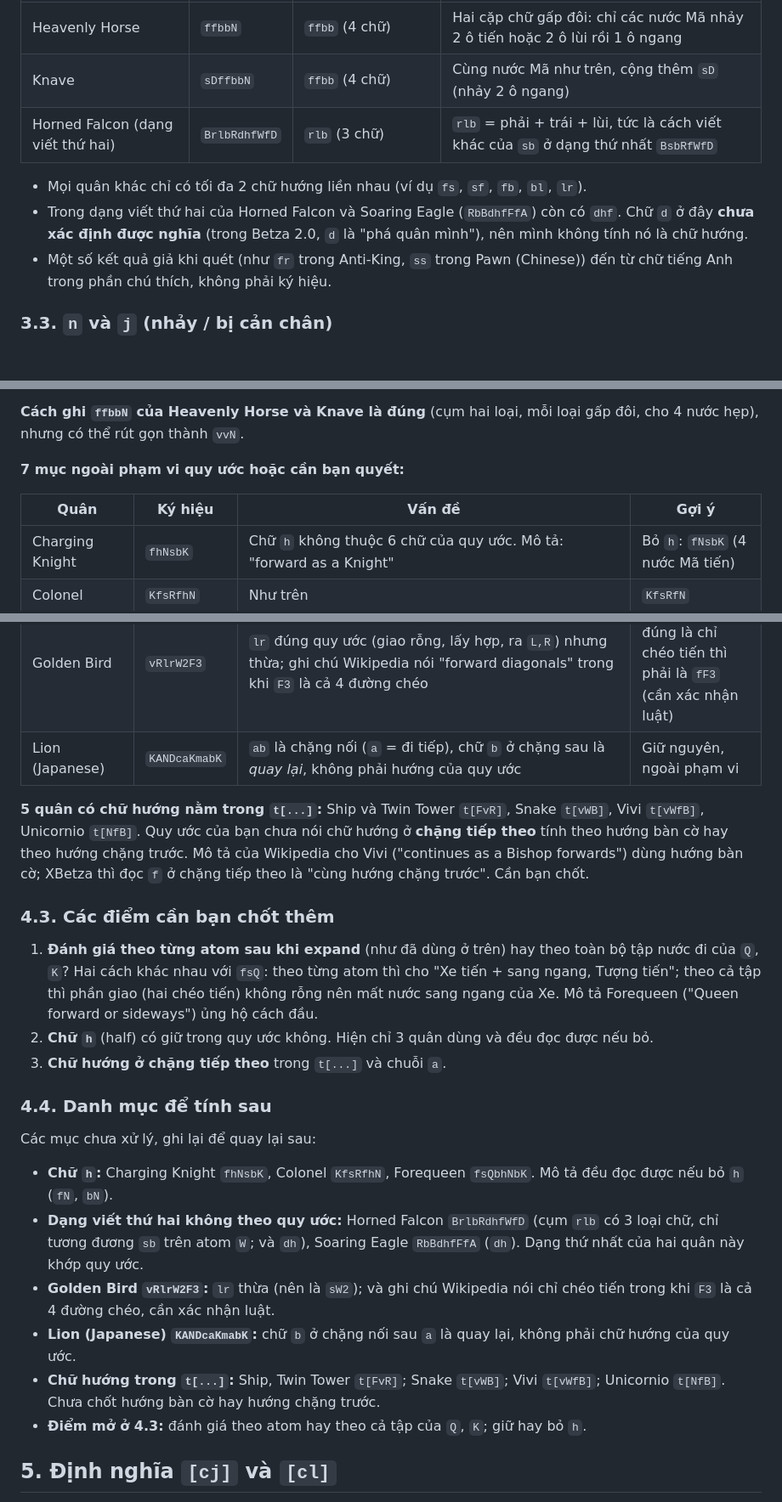
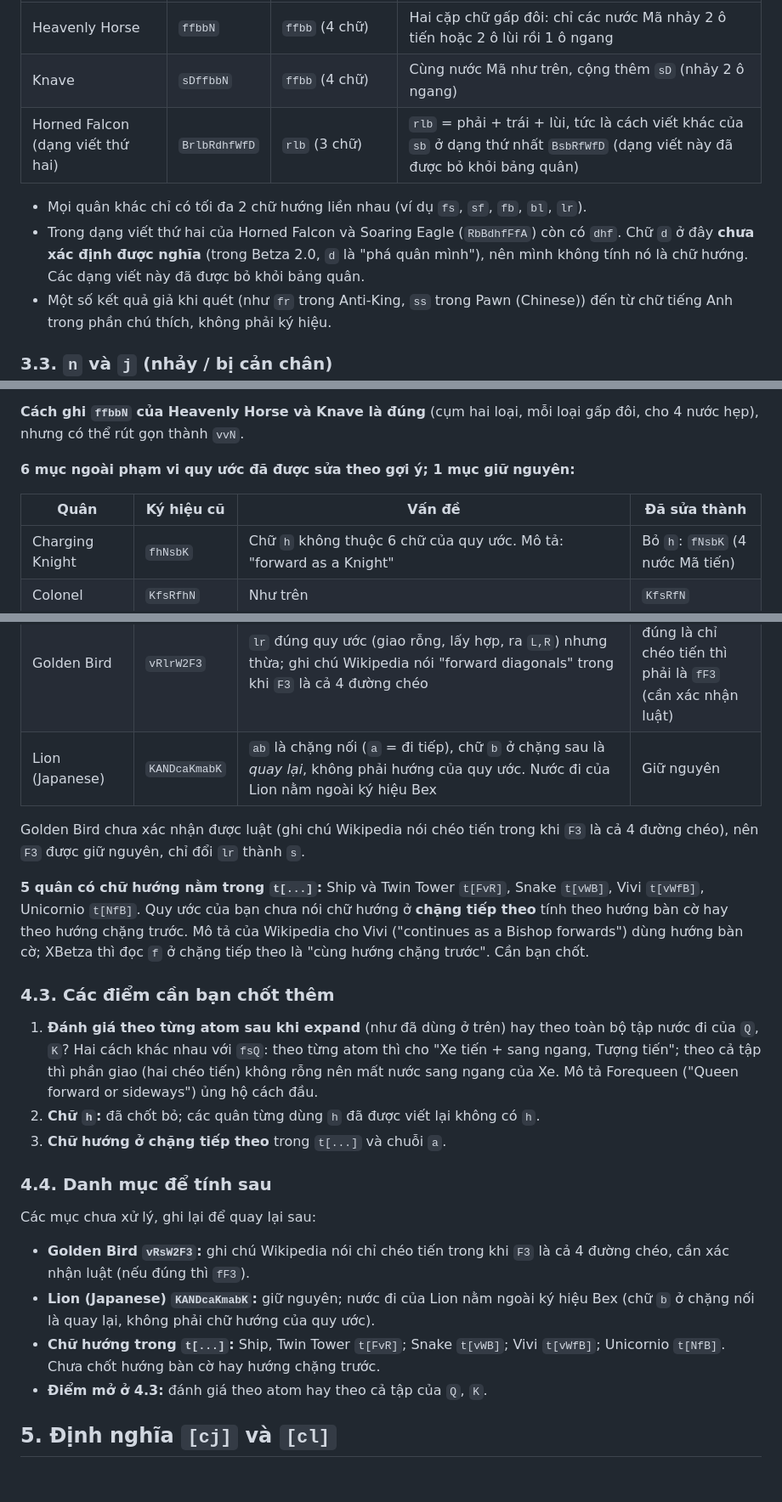
Before and after one commit to phuc11731510/chess_variant_engine, a Markdown page: custom_engine/fairy_chess_betza.md, 3 parts joined by grey strips. Shown at 85% size. Drawn GitHub-style; blank space fills up the shorter version.

Commit message:
Ap dung 6 goi y chu huong (bo h, bo dang viet thu hai, lr->s); Lion giu nguyen ngoai pham vi Bex

```diff
--- a/custom_engine/fairy_chess_betza.md
+++ b/custom_engine/fairy_chess_betza.md
@@ -932,10 +932,10 @@ Có. Quét toàn bộ 412 mục (chỉ tính các chữ `f b l r v s h`):
 |---|---|---|---|
 | Heavenly Horse | `ffbbN` | `ffbb` (4 chữ) | Hai cặp chữ gấp đôi: chỉ các nước Mã nhảy 2 ô tiến hoặc 2 ô lùi rồi 1 ô ngang |
 | Knave | `sDffbbN` | `ffbb` (4 chữ) | Cùng nước Mã như trên, cộng thêm `sD` (nhảy 2 ô ngang) |
-| Horned Falcon (dạng viết thứ hai) | `BrlbRdhfWfD` | `rlb` (3 chữ) | `rlb` = phải + trái + lùi, tức là cách viết khác của `sb` ở dạng thứ nhất `BsbRfWfD` |
+| Horned Falcon (dạng viết thứ hai) | `BrlbRdhfWfD` | `rlb` (3 chữ) | `rlb` = phải + trái + lùi, tức là cách viết khác của `sb` ở dạng thứ nhất `BsbRfWfD` (dạng viết này đã được bỏ khỏi bảng quân) |
 
 - Mọi quân khác chỉ có tối đa 2 chữ hướng liền nhau (ví dụ `fs`, `sf`, `fb`, `bl`, `lr`).
-- Trong dạng viết thứ hai của Horned Falcon và Soaring Eagle (`RbBdhfFfA`) còn có `dhf`. Chữ `d` ở đây **chưa xác định được nghĩa** (trong Betza 2.0, `d` là "phá quân mình"), nên mình không tính nó là chữ hướng.
+- Trong dạng viết thứ hai của Horned Falcon và Soaring Eagle (`RbBdhfFfA`) còn có `dhf`. Chữ `d` ở đây **chưa xác định được nghĩa** (trong Betza 2.0, `d` là "phá quân mình"), nên mình không tính nó là chữ hướng. Các dạng viết này đã được bỏ khỏi bảng quân.
 - Một số kết quả giả khi quét (như `fr` trong Anti-King, `ss` trong Pawn (Chinese)) đến từ chữ tiếng Anh trong phần chú thích, không phải ký hiệu.
 
 ### 3.3. `n` và `j` (nhảy / bị cản chân)
@@ -1104,9 +1104,9 @@ Lưu ý: nguồn của Debtor và Fibnif là các trang cộng đồng trên che
 
 **Cách ghi `ffbbN` của Heavenly Horse và Knave là đúng** (cụm hai loại, mỗi loại gấp đôi, cho 4 nước hẹp), nhưng có thể rút gọn thành `vvN`.
 
-**7 mục ngoài phạm vi quy ước hoặc cần bạn quyết:**
+**6 mục ngoài phạm vi quy ước đã được sửa theo gợi ý; 1 mục giữ nguyên:**
 
-| Quân | Ký hiệu | Vấn đề | Gợi ý |
+| Quân | Ký hiệu cũ | Vấn đề | Đã sửa thành |
 |---|---|---|---|
 | Charging Knight | `fhNsbK` | Chữ `h` không thuộc 6 chữ của quy ước. Mô tả: "forward as a Knight" | Bỏ `h`: `fNsbK` (4 nước Mã tiến) |
 | Colonel | `KfsRfhN` | Như trên | `KfsRfN` |
@@ -1114,26 +1114,26 @@ Lưu ý: nguồn của Debtor và Fibnif là các trang cộng đồng trên che
 | Horned Falcon (dạng viết thứ hai) | `BrlbRdhfWfD` | Cụm `rlb` có 3 loại chữ hướng, không hợp lệ theo mục 4.1. Nếu mở rộng quy tắc (chữ đầu rộng, các chữ sau hẹp, lấy giao, rỗng thì lấy hợp) thì trên atom `W` cho cùng kết quả `L,R,B` với `sb` ($r$ rộng ∩ $l$ hẹp ∩ $b$ hẹp là rỗng, nên lấy hợp). Nhưng không tương đương tổng quát: trên `F` thì `rlb` ra cả 4 đường chéo còn `sb` chỉ ra 2 đường chéo lùi; trên `N` thì ra 7 nước còn `sb` chỉ ra 2. `d`, `h` không xác định | Dùng dạng thứ nhất `BsbRfWfD` (khớp quy ước) |
 | Soaring Eagle (dạng viết thứ hai) | `RbBdhfFfA` | `dh` không xác định | Dùng dạng thứ nhất `RbBfFfA` (khớp) |
 | Golden Bird | `vRlrW2F3` | `lr` đúng quy ước (giao rỗng, lấy hợp, ra `L,R`) nhưng thừa; ghi chú Wikipedia nói "forward diagonals" trong khi `F3` là cả 4 đường chéo | `vRsW2F3`; nếu đúng là chỉ chéo tiến thì phải là `fF3` (cần xác nhận luật) |
-| Lion (Japanese) | `KANDcaKmabK` | `ab` là chặng nối (`a` = đi tiếp), chữ `b` ở chặng sau là *quay lại*, không phải hướng của quy ước | Giữ nguyên, ngoài phạm vi |
+| Lion (Japanese) | `KANDcaKmabK` | `ab` là chặng nối (`a` = đi tiếp), chữ `b` ở chặng sau là *quay lại*, không phải hướng của quy ước. Nước đi của Lion nằm ngoài ký hiệu Bex | Giữ nguyên |
+
+Golden Bird chưa xác nhận được luật (ghi chú Wikipedia nói chéo tiến trong khi `F3` là cả 4 đường chéo), nên `F3` được giữ nguyên, chỉ đổi `lr` thành `s`.
 
 **5 quân có chữ hướng nằm trong `t[...]`:** Ship và Twin Tower `t[FvR]`, Snake `t[vWB]`, Vivi `t[vWfB]`, Unicornio `t[NfB]`. Quy ước của bạn chưa nói chữ hướng ở **chặng tiếp theo** tính theo hướng bàn cờ hay theo hướng chặng trước. Mô tả của Wikipedia cho Vivi ("continues as a Bishop forwards") dùng hướng bàn cờ; XBetza thì đọc `f` ở chặng tiếp theo là "cùng hướng chặng trước". Cần bạn chốt.
 
 ### 4.3. Các điểm cần bạn chốt thêm
 
 1. **Đánh giá theo từng atom sau khi expand** (như đã dùng ở trên) hay theo toàn bộ tập nước đi của `Q`, `K`? Hai cách khác nhau với `fsQ`: theo từng atom thì cho "Xe tiến + sang ngang, Tượng tiến"; theo cả tập thì phần giao (hai chéo tiến) không rỗng nên mất nước sang ngang của Xe. Mô tả Forequeen ("Queen forward or sideways") ủng hộ cách đầu.
-2. **Chữ `h`** (half) có giữ trong quy ước không. Hiện chỉ 3 quân dùng và đều đọc được nếu bỏ.
+2. **Chữ `h`:** đã chốt bỏ; các quân từng dùng `h` đã được viết lại không có `h`.
 3. **Chữ hướng ở chặng tiếp theo** trong `t[...]` và chuỗi `a`.
 
 ### 4.4. Danh mục để tính sau
 
 Các mục chưa xử lý, ghi lại để quay lại sau:
 
-- **Chữ `h`:** Charging Knight `fhNsbK`, Colonel `KfsRfhN`, Forequeen `fsQbhNbK`. Mô tả đều đọc được nếu bỏ `h` (`fN`, `bN`).
-- **Dạng viết thứ hai không theo quy ước:** Horned Falcon `BrlbRdhfWfD` (cụm `rlb` có 3 loại chữ, chỉ tương đương `sb` trên atom `W`; và `dh`), Soaring Eagle `RbBdhfFfA` (`dh`). Dạng thứ nhất của hai quân này khớp quy ước.
-- **Golden Bird `vRlrW2F3`:** `lr` thừa (nên là `sW2`); và ghi chú Wikipedia nói chỉ chéo tiến trong khi `F3` là cả 4 đường chéo, cần xác nhận luật.
-- **Lion (Japanese) `KANDcaKmabK`:** chữ `b` ở chặng nối sau `a` là quay lại, không phải chữ hướng của quy ước.
+- **Golden Bird `vRsW2F3`:** ghi chú Wikipedia nói chỉ chéo tiến trong khi `F3` là cả 4 đường chéo, cần xác nhận luật (nếu đúng thì `fF3`).
+- **Lion (Japanese) `KANDcaKmabK`:** giữ nguyên; nước đi của Lion nằm ngoài ký hiệu Bex (chữ `b` ở chặng nối là quay lại, không phải chữ hướng của quy ước).
 - **Chữ hướng trong `t[...]`:** Ship, Twin Tower `t[FvR]`; Snake `t[vWB]`; Vivi `t[vWfB]`; Unicornio `t[NfB]`. Chưa chốt hướng bàn cờ hay hướng chặng trước.
-- **Điểm mở ở 4.3:** đánh giá theo atom hay theo cả tập của `Q`, `K`; giữ hay bỏ `h`.
+- **Điểm mở ở 4.3:** đánh giá theo atom hay theo cả tập của `Q`, `K`.
 
 ## 5. Định nghĩa `[cj]` và `[cl]`
 
```
Also changed, not shown: other parts of custom_engine/fairy_chess_betza.md (+10 -10 lines).
